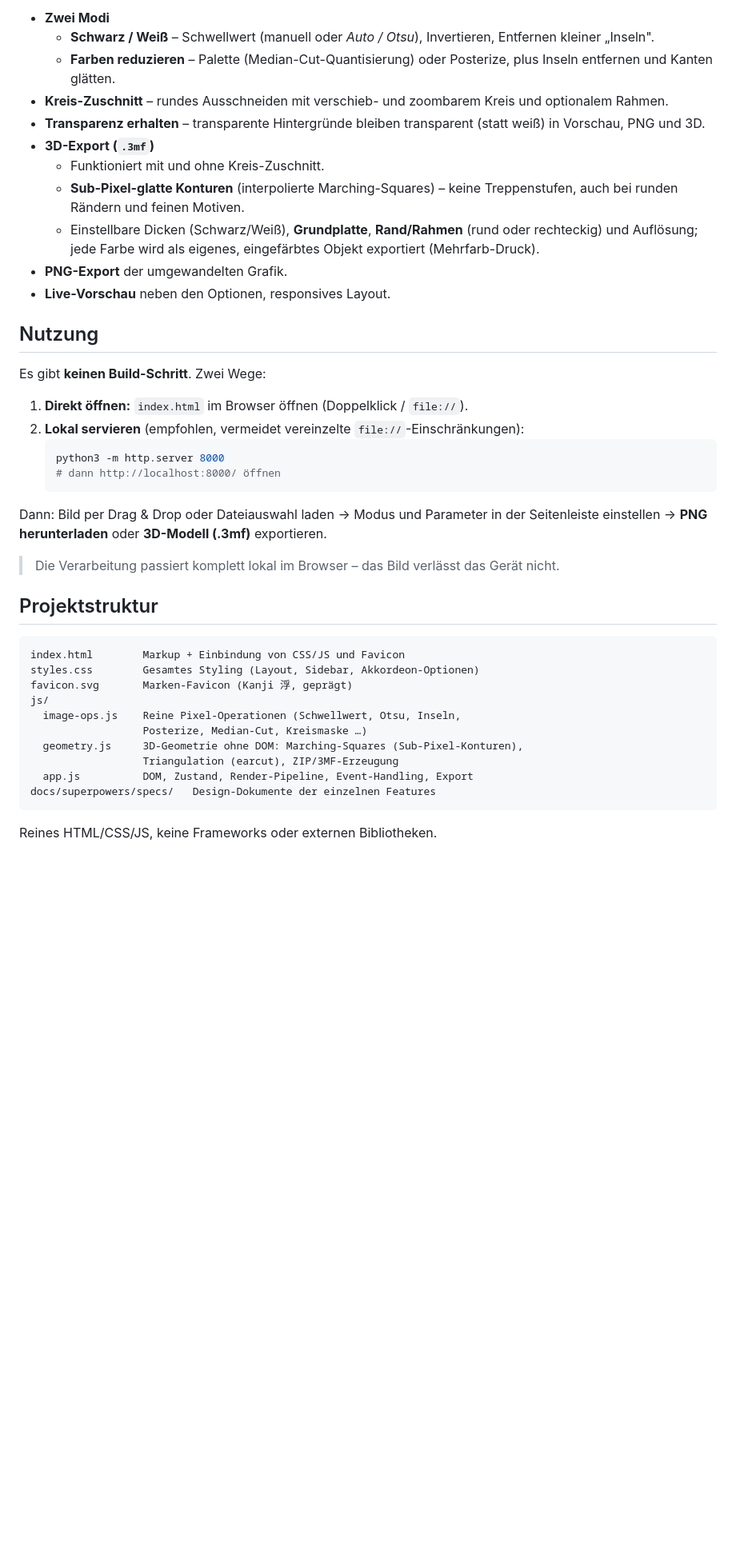
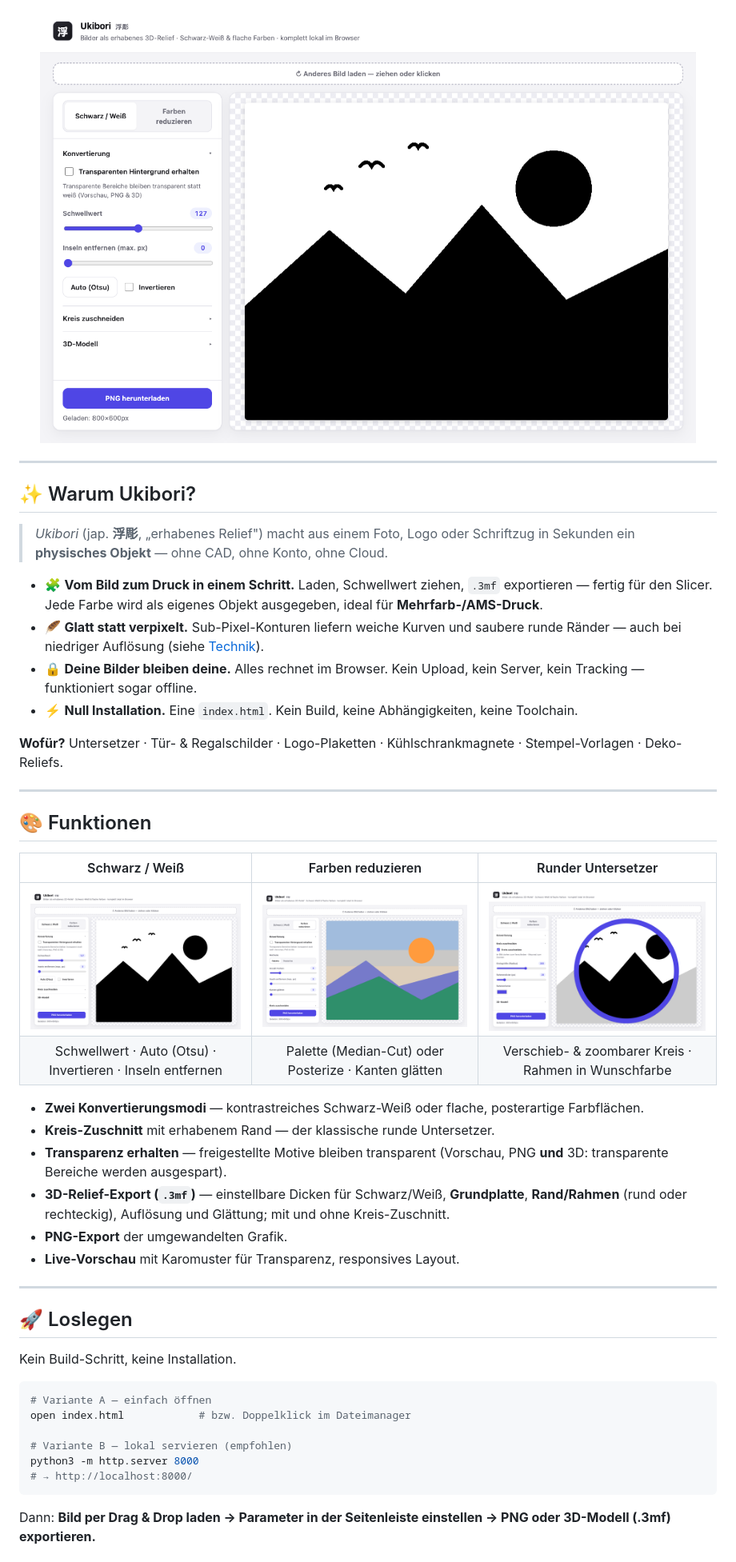
Before and after one commit to KuroTsubasa1/ukibori, a Markdown page: README.md, the part around one of its changes. Shown at 80% size. GitHub-like rendering; pictures changed too: assets/circle.png (added), assets/color.png (added), assets/hero.png (added); blank space fills up the shorter version.

````diff
--- a/README.md
+++ b/README.md
@@ -12,55 +16,63 @@ keine Abhängigkeiten.
 
-- **Zwei Modi**
-  - **Schwarz / Weiß** – Schwellwert (manuell oder *Auto / Otsu*), Invertieren,
-    Entfernen kleiner „Inseln".
-  - **Farben reduzieren** – Palette (Median-Cut-Quantisierung) oder Posterize,
-    plus Inseln entfernen und Kanten glätten.
-- **Kreis-Zuschnitt** – rundes Ausschneiden mit verschieb- und zoombarem Kreis
-  und optionalem Rahmen.
-- **Transparenz erhalten** – transparente Hintergründe bleiben transparent
-  (statt weiß) in Vorschau, PNG und 3D.
-- **3D-Export (`.3mf`)**
-  - Funktioniert mit und ohne Kreis-Zuschnitt.
-  - **Sub-Pixel-glatte Konturen** (interpolierte Marching-Squares) – keine
-    Treppenstufen, auch bei runden Rändern und feinen Motiven.
-  - Einstellbare Dicken (Schwarz/Weiß), **Grundplatte**, **Rand/Rahmen**
-    (rund oder rechteckig) und Auflösung; jede Farbe wird als eigenes,
-    eingefärbtes Objekt exportiert (Mehrfarb-Druck).
+<img src="assets/hero.png" width="820" alt="Ukibori Oberfläche">
+
+</div>
+
+---
+
+## ✨ Warum Ukibori?
+
+> *Ukibori* (jap. **浮彫**, „erhabenes Relief") macht aus einem Foto, Logo oder
+> Schriftzug in Sekunden ein **physisches Objekt** — ohne CAD, ohne Konto, ohne
+> Cloud.
+
+- 🧩 **Vom Bild zum Druck in einem Schritt.** Laden, Schwellwert ziehen, `.3mf`
+  exportieren — fertig für den Slicer. Jede Farbe wird als eigenes Objekt
+  ausgegeben, ideal für **Mehrfarb-/AMS-Druck**.
+- 🪶 **Glatt statt verpixelt.** Sub-Pixel-Konturen liefern weiche Kurven und
+  saubere runde Ränder — auch bei niedriger Auflösung (siehe [Technik](#-wie-es-funktioniert)).
+- 🔒 **Deine Bilder bleiben deine.** Alles rechnet im Browser. Kein Upload,
+  kein Server, kein Tracking — funktioniert sogar offline.
+- ⚡ **Null Installation.** Eine `index.html`. Kein Build, keine Abhängigkeiten,
+  keine Toolchain.
+
+**Wofür?** Untersetzer · Tür- & Regalschilder · Logo-Plaketten · Kühlschrank­magnete · Stempel-Vorlagen · Deko-Reliefs.
+
+---
+
+## 🎨 Funktionen
+
+| Schwarz / Weiß | Farben reduzieren | Runder Untersetzer |
+| :---: | :---: | :---: |
+| ![S/W](assets/hero.png) | ![Farben](assets/color.png) | ![Kreis](assets/circle.png) |
+| Schwellwert · Auto (Otsu) · Invertieren · Inseln entfernen | Palette (Median-Cut) oder Posterize · Kanten glätten | Verschieb- & zoombarer Kreis · Rahmen in Wunschfarbe |
+
+- **Zwei Konvertierungsmodi** — kontrastreiches Schwarz-Weiß oder flache,
+  poster­artige Farbflächen.
+- **Kreis-Zuschnitt** mit erhabenem Rand — der klassische runde Untersetzer.
+- **Transparenz erhalten** — freigestellte Motive bleiben transparent (Vorschau,
+  PNG **und** 3D: transparente Bereiche werden ausgespart).
+- **3D-Relief-Export (`.3mf`)** — einstellbare Dicken für Schwarz/Weiß,
+  **Grundplatte**, **Rand/Rahmen** (rund oder rechteckig), Auflösung und
+  Glättung; mit und ohne Kreis-Zuschnitt.
 - **PNG-Export** der umgewandelten Grafik.
-- **Live-Vorschau** neben den Optionen, responsives Layout.
+- **Live-Vorschau** mit Karomuster für Transparenz, responsives Layout.
 
-## Nutzung
+---
 
-Es gibt **keinen Build-Schritt**. Zwei Wege:
+## 🚀 Loslegen
 
-1. **Direkt öffnen:** `index.html` im Browser öffnen (Doppelklick / `file://`).
-2. **Lokal servieren** (empfohlen, vermeidet vereinzelte `file://`-Einschränkungen):
-   ```sh
-   python3 -m http.server 8000
-   # dann http://localhost:8000/ öffnen
-   ```
+Kein Build-Schritt, keine Installation.
 
-Dann: Bild per Drag & Drop oder Dateiauswahl laden → Modus und Parameter in der
-Seitenleiste einstellen → **PNG herunterladen** oder **3D-Modell (.3mf)**
-exportieren.
+```sh
+# Variante A — einfach öffnen
+open index.html            # bzw. Doppelklick im Dateimanager
 
-> Die Verarbeitung passiert komplett lokal im Browser – das Bild verlässt das
-> Gerät nicht.
-
-## Projektstruktur
-
-```
-index.html        Markup + Einbindung von CSS/JS und Favicon
-styles.css        Gesamtes Styling (Layout, Sidebar, Akkordeon-Optionen)
-favicon.svg       Marken-Favicon (Kanji 浮, geprägt)
-js/
-  image-ops.js    Reine Pixel-Operationen (Schwellwert, Otsu, Inseln,
-                  Posterize, Median-Cut, Kreismaske …)
-  geometry.js     3D-Geometrie ohne DOM: Marching-Squares (Sub-Pixel-Konturen),
-                  Triangulation (earcut), ZIP/3MF-Erzeugung
-  app.js          DOM, Zustand, Render-Pipeline, Event-Handling, Export
-docs/superpowers/specs/   Design-Dokumente der einzelnen Features
+# Variante B — lokal servieren (empfohlen)
+python3 -m http.server 8000
+# → http://localhost:8000/
 ```
 
-Reines HTML/CSS/JS, keine Frameworks oder externen Bibliotheken.
+Dann: **Bild per Drag & Drop laden → Parameter in der Seitenleiste einstellen →
+PNG oder 3D-Modell (.3mf) exportieren.**
 
````
Also changed, not shown: other parts of README.md (+85 -17 lines), assets/logo.png (added), assets/smooth-compare.png (added).
